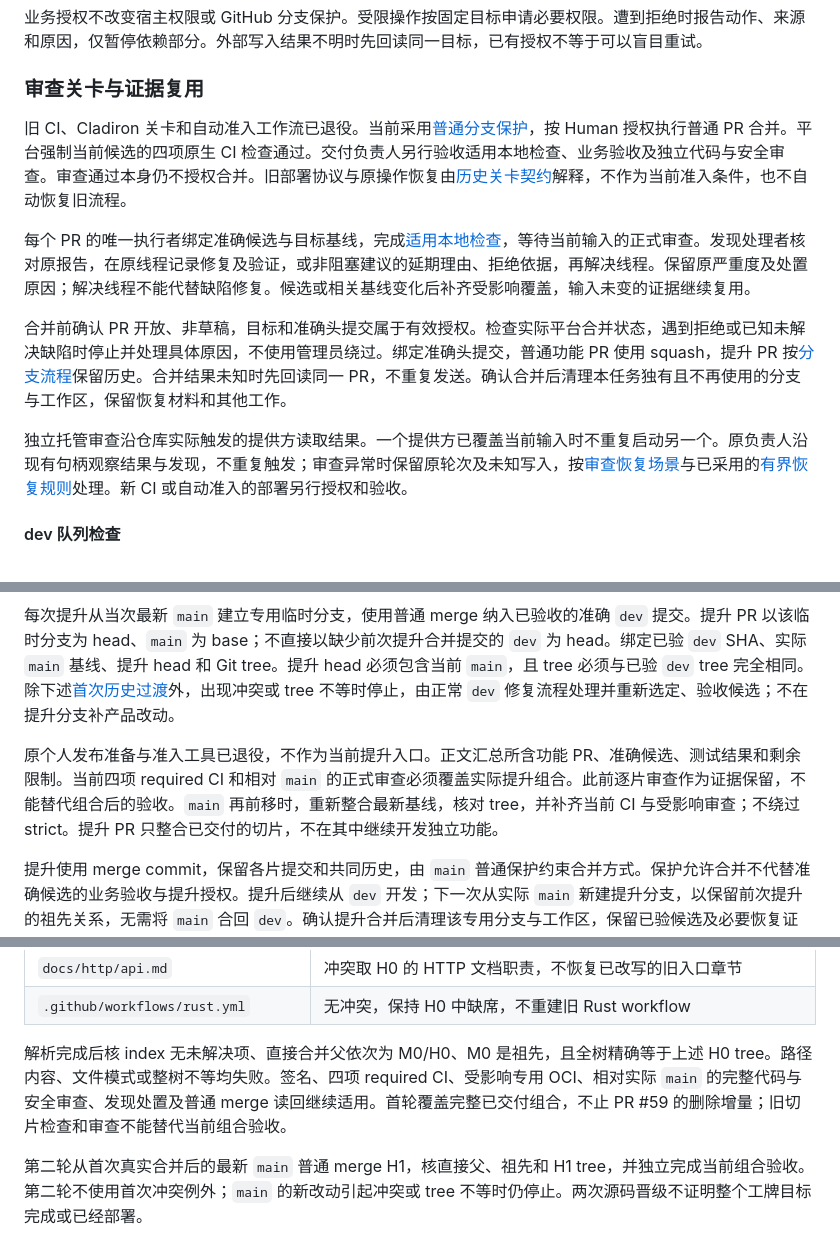
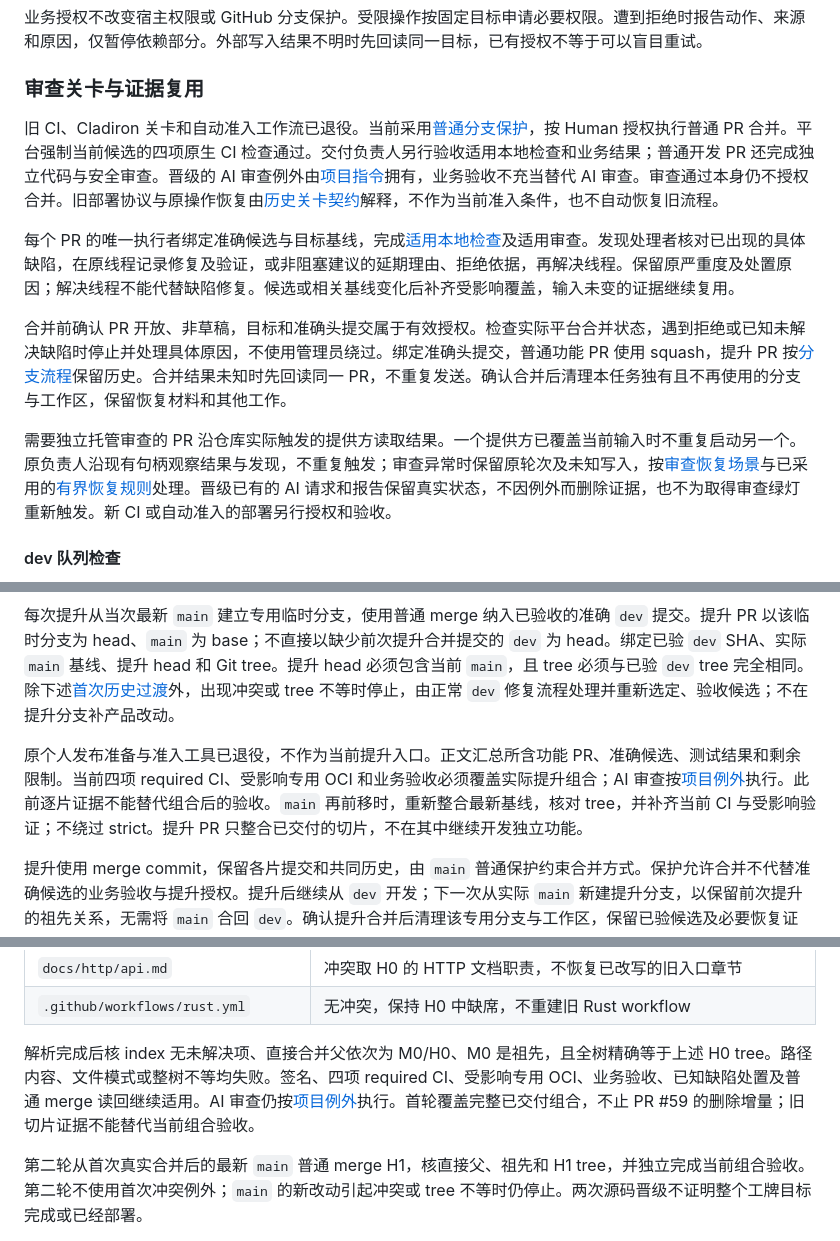
Before and after one commit to headironc/nucleus, a Markdown page: docs/engineering/delivery.md, 3 parts joined by grey strips. Rendered like a GitHub page.

```diff
--- a/docs/engineering/delivery.md
+++ b/docs/engineering/delivery.md
@@ -88,13 +88,13 @@
 
 ### 审查关卡与证据复用
 
-旧 CI、Cladiron 关卡和自动准入工作流已退役。当前采用[普通分支保护](#普通分支保护)，按 Human 授权执行普通 PR 合并。平台强制当前候选的四项原生 CI 检查通过。交付负责人另行验收适用本地检查、业务验收及独立代码与安全审查。审查通过本身仍不授权合并。旧部署协议与原操作恢复由[历史关卡契约](review-gate.md)解释，不作为当前准入条件，也不自动恢复旧流程。
+旧 CI、Cladiron 关卡和自动准入工作流已退役。当前采用[普通分支保护](#普通分支保护)，按 Human 授权执行普通 PR 合并。平台强制当前候选的四项原生 CI 检查通过。交付负责人另行验收适用本地检查和业务结果；普通开发 PR 还完成独立代码与安全审查。晋级的 AI 审查例外由[项目指令](../../AGENTS.md#commits-and-review)拥有，业务验收不充当替代 AI 审查。审查通过本身仍不授权合并。旧部署协议与原操作恢复由[历史关卡契约](review-gate.md)解释，不作为当前准入条件，也不自动恢复旧流程。
 
-每个 PR 的唯一执行者绑定准确候选与目标基线，完成[适用本地检查](verification.md#检查范围)，等待当前输入的正式审查。发现处理者核对原报告，在原线程记录修复及验证，或非阻塞建议的延期理由、拒绝依据，再解决线程。保留原严重度及处置原因；解决线程不能代替缺陷修复。候选或相关基线变化后补齐受影响覆盖，输入未变的证据继续复用。
+每个 PR 的唯一执行者绑定准确候选与目标基线，完成[适用本地检查](verification.md#检查范围)及适用审查。发现处理者核对已出现的具体缺陷，在原线程记录修复及验证，或非阻塞建议的延期理由、拒绝依据，再解决线程。保留原严重度及处置原因；解决线程不能代替缺陷修复。候选或相关基线变化后补齐受影响覆盖，输入未变的证据继续复用。
 
 合并前确认 PR 开放、非草稿，目标和准确头提交属于有效授权。检查实际平台合并状态，遇到拒绝或已知未解决缺陷时停止并处理具体原因，不使用管理员绕过。绑定准确头提交，普通功能 PR 使用 squash，提升 PR 按[分支流程](#分支测试与提升)保留历史。合并结果未知时先回读同一 PR，不重复发送。确认合并后清理本任务独有且不再使用的分支与工作区，保留恢复材料和其他工作。
 
-独立托管审查沿仓库实际触发的提供方读取结果。一个提供方已覆盖当前输入时不重复启动另一个。原负责人沿现有句柄观察结果与发现，不重复触发；审查异常时保留原轮次及未知写入，按[审查恢复场景](model-scenarios.md#审查恢复)与已采用的[有界恢复规则](https://github.com/silence-force/agents/blob/739680761c13dcb3e3d2bb216360dfe453a89d07/delivery/policy/review.md#stalled-review-recovery)处理。新 CI 或自动准入的部署另行授权和验收。
+需要独立托管审查的 PR 沿仓库实际触发的提供方读取结果。一个提供方已覆盖当前输入时不重复启动另一个。原负责人沿现有句柄观察结果与发现，不重复触发；审查异常时保留原轮次及未知写入，按[审查恢复场景](model-scenarios.md#审查恢复)与已采用的[有界恢复规则](https://github.com/silence-force/agents/blob/739680761c13dcb3e3d2bb216360dfe453a89d07/delivery/policy/review.md#stalled-review-recovery)处理。晋级已有的 AI 请求和报告保留真实状态，不因例外而删除证据，也不为取得审查绿灯重新触发。新 CI 或自动准入的部署另行授权和验收。
 
 #### dev 队列检查
 
@@ -142,7 +142,7 @@
 
 每次提升从当次最新 `main` 建立专用临时分支，使用普通 merge 纳入已验收的准确 `dev` 提交。提升 PR 以该临时分支为 head、`main` 为 base；不直接以缺少前次提升合并提交的 `dev` 为 head。绑定已验 `dev` SHA、实际 `main` 基线、提升 head 和 Git tree。提升 head 必须包含当前 `main`，且 tree 必须与已验 `dev` tree 完全相同。除下述[首次历史过渡](#首次历史-ci-过渡)外，出现冲突或 tree 不等时停止，由正常 `dev` 修复流程处理并重新选定、验收候选；不在提升分支补产品改动。
 
-原个人发布准备与准入工具已退役，不作为当前提升入口。正文汇总所含功能 PR、准确候选、测试结果和剩余限制。当前四项 required CI 和相对 `main` 的正式审查必须覆盖实际提升组合。此前逐片审查作为证据保留，不能替代组合后的验收。`main` 再前移时，重新整合最新基线，核对 tree，并补齐当前 CI 与受影响审查；不绕过 strict。提升 PR 只整合已交付的切片，不在其中继续开发独立功能。
+原个人发布准备与准入工具已退役，不作为当前提升入口。正文汇总所含功能 PR、准确候选、测试结果和剩余限制。当前四项 required CI、受影响专用 OCI 和业务验收必须覆盖实际提升组合；AI 审查按[项目例外](../../AGENTS.md#commits-and-review)执行。此前逐片证据不能替代组合后的验收。`main` 再前移时，重新整合最新基线，核对 tree，并补齐当前 CI 与受影响验证；不绕过 strict。提升 PR 只整合已交付的切片，不在其中继续开发独立功能。
 
 提升使用 merge commit，保留各片提交和共同历史，由 `main` 普通保护约束合并方式。保护允许合并不代替准确候选的业务验收与提升授权。提升后继续从 `dev` 开发；下一次从实际 `main` 新建提升分支，以保留前次提升的祖先关系，无需将 `main` 合回 `dev`。确认提升合并后清理该专用分支与工作区，保留已验候选及必要恢复证据。
 
@@ -178,7 +178,7 @@ H0/H1 替代原 JIT 模板及自托管池候选，后者仅保留为历史证据
 | `docs/http/api.md`                 | 冲突取 H0 的 HTTP 文档职责，不恢复已改写的旧入口章节                         |
 | `.github/workflows/rust.yml`       | 无冲突，保持 H0 中缺席，不重建旧 Rust workflow                               |
 
-解析完成后核 index 无未解决项、直接合并父依次为 M0/H0、M0 是祖先，且全树精确等于上述 H0 tree。路径内容、文件模式或整树不等均失败。签名、四项 required CI、受影响专用 OCI、相对实际 `main` 的完整代码与安全审查、发现处置及普通 merge 读回继续适用。首轮覆盖完整已交付组合，不止 PR #59 的删除增量；旧切片检查和审查不能替代当前组合验收。
+解析完成后核 index 无未解决项、直接合并父依次为 M0/H0、M0 是祖先，且全树精确等于上述 H0 tree。路径内容、文件模式或整树不等均失败。签名、四项 required CI、受影响专用 OCI、业务验收、已知缺陷处置及普通 merge 读回继续适用。AI 审查仍按[项目例外](../../AGENTS.md#commits-and-review)执行。首轮覆盖完整已交付组合，不止 PR #59 的删除增量；旧切片证据不能替代当前组合验收。
 
 第二轮从首次真实合并后的最新 `main` 普通 merge H1，核直接父、祖先和 H1 tree，并独立完成当前组合验收。第二轮不使用首次冲突例外；`main` 的新改动引起冲突或 tree 不等时仍停止。两次源码晋级不证明整个工牌目标完成或已经部署。
 
```
Also changed, not shown: AGENTS.md (+2 -1 lines), docs/engineering/model-scenarios.md (+14 -12 lines).
